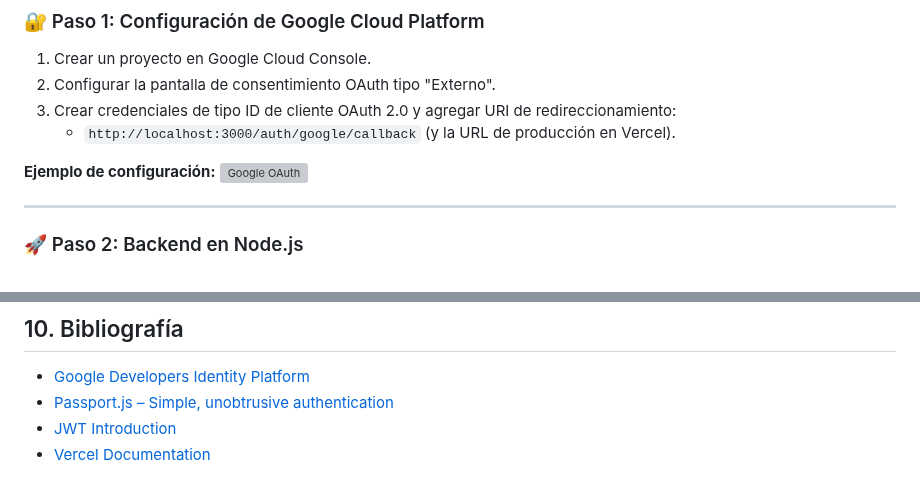
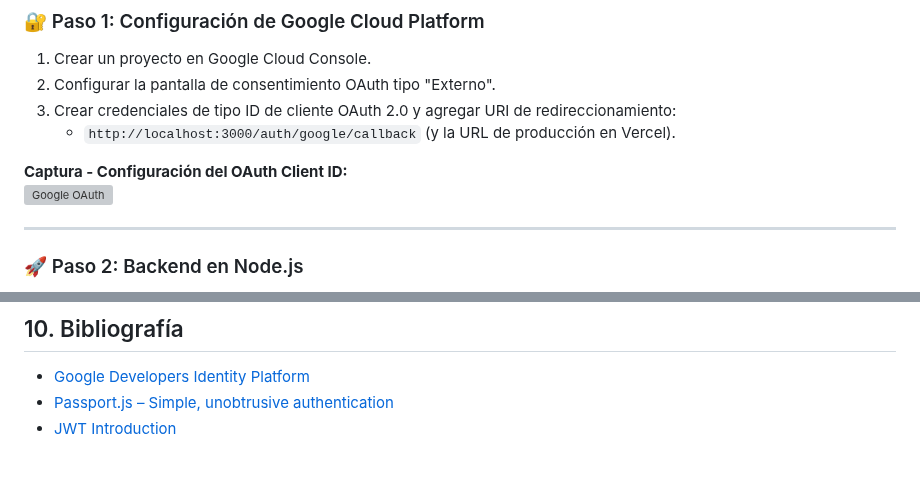
Before and after one commit to Apgonzlez1/LabU3_OAuth-2.0, a Markdown page: README.md, 2 parts joined by grey strips. Drawn GitHub-style; grey boxes are pictures that could not be loaded.

Commit message:
Actualizar README.md con la práctica 3 de OAuth 2.0

```diff
--- a/README.md
+++ b/README.md
@@ -57,7 +57,7 @@ OAuth 2.0 es un estándar de autorización que permite a los usuarios compartir
 3. Crear credenciales de tipo ID de cliente OAuth 2.0 y agregar URI de redireccionamiento:
    - `http://localhost:3000/auth/google/callback` (y la URL de producción en Vercel).
 
-**Ejemplo de configuración:**
+**Captura - Configuración del OAuth Client ID:**
 ![Google OAuth](src/capturas/google_oauth.png)
 
 ---
@@ -185,4 +194,3 @@ Se comprobó la importancia de delegar la autenticación a proveedores confiable
 - [Google Developers Identity Platform](https://developers.google.com/identity)
 - [Passport.js – Simple, unobtrusive authentication](https://www.passportjs.org/)
 - [JWT Introduction](https://jwt.io/introduction)
-- [Vercel Documentation](https://vercel.com/docs)
```
Also changed, not shown: other parts of README.md (+9 -0 lines).
